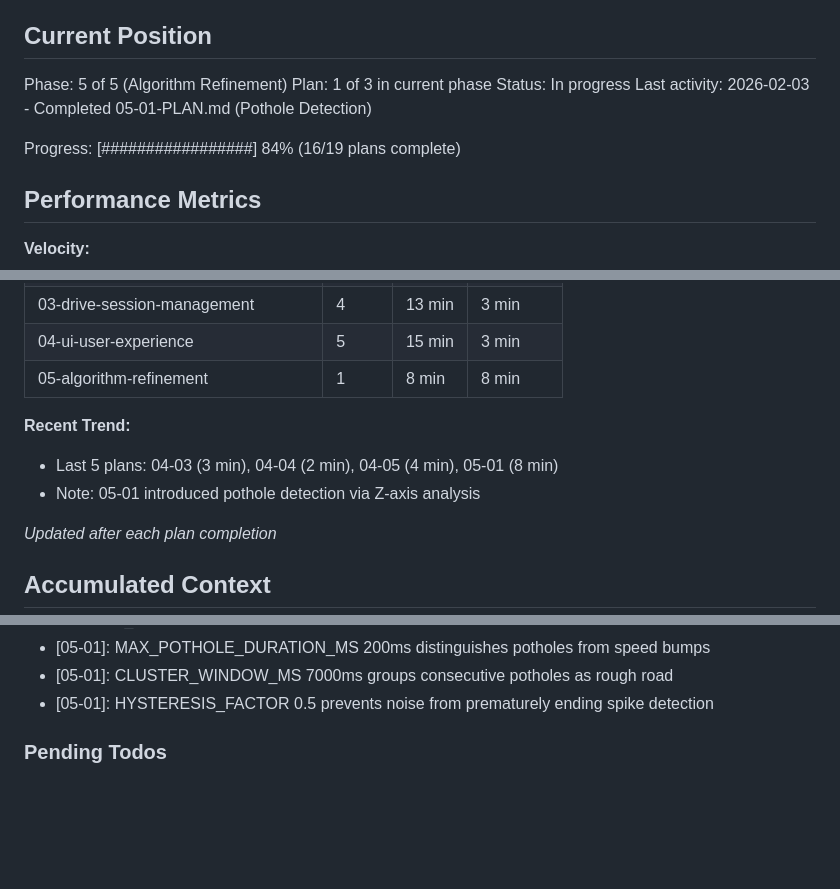
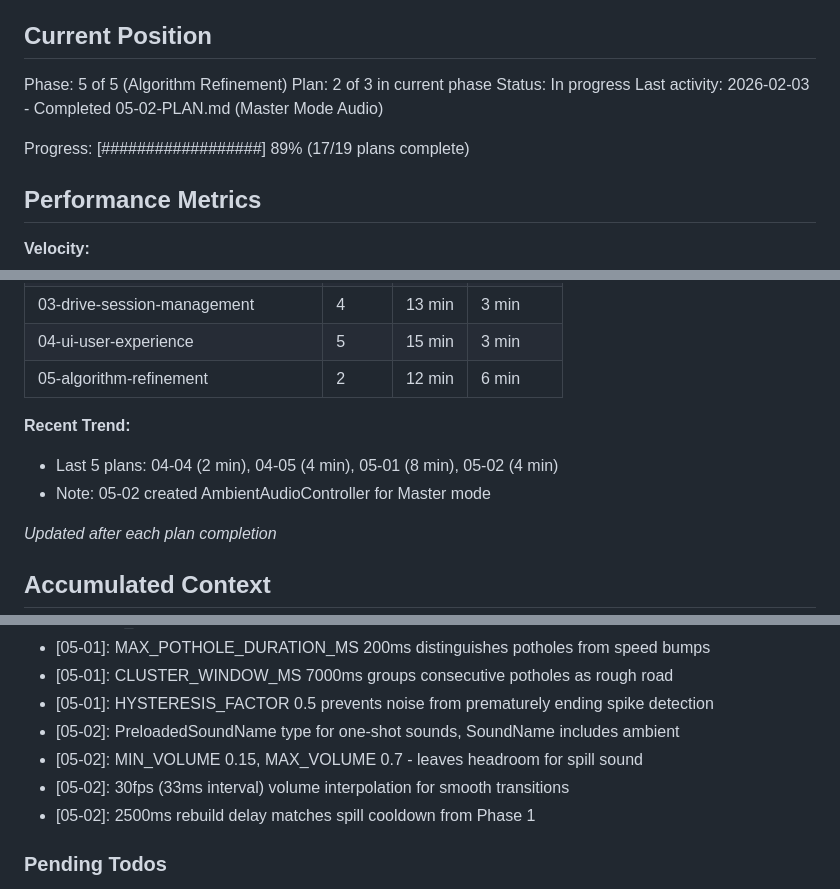
Before and after one commit to p4panash/touge_cup, a Markdown page: .planning/STATE.md, 3 parts joined by grey strips. GitHub-like rendering; blank space fills up the shorter version.

Commit message:
docs(05-02): complete Master Mode Audio plan
Tasks completed: 3/3
- Add Master mode audio types and placeholder assets
- Register new sounds in AudioEngine
- Create AmbientAudioController class

SUMMARY: .planning/phases/05-algorithm-refinement/05-02-SUMMARY.md

```diff
--- a/.planning/STATE.md
+++ b/.planning/STATE.md
@@ -10,11 +10,11 @@ See: .planning/PROJECT.md (updated 2026-02-01)
 ## Current Position
 
 Phase: 5 of 5 (Algorithm Refinement)
-Plan: 1 of 3 in current phase
+Plan: 2 of 3 in current phase
 Status: In progress
-Last activity: 2026-02-03 - Completed 05-01-PLAN.md (Pothole Detection)
+Last activity: 2026-02-03 - Completed 05-02-PLAN.md (Master Mode Audio)
 
-Progress: [#################] 84% (16/19 plans complete)
+Progress: [##################] 89% (17/19 plans complete)
 
 ## Performance Metrics
 
@@ -31,11 +31,11 @@ Progress: [#################] 84% (16/19 plans complete)
 | 02-background-execution-permissions | 3 | 49 min | 16 min |
 | 03-drive-session-management | 4 | 13 min | 3 min |
 | 04-ui-user-experience | 5 | 15 min | 3 min |
-| 05-algorithm-refinement | 1 | 8 min | 8 min |
+| 05-algorithm-refinement | 2 | 12 min | 6 min |
 
 **Recent Trend:**
-- Last 5 plans: 04-03 (3 min), 04-04 (2 min), 04-05 (4 min), 05-01 (8 min)
-- Note: 05-01 introduced pothole detection via Z-axis analysis
+- Last 5 plans: 04-04 (2 min), 04-05 (4 min), 05-01 (8 min), 05-02 (4 min)
+- Note: 05-02 created AmbientAudioController for Master mode
 
 *Updated after each plan completion*
 
@@ -101,6 +101,10 @@ Recent decisions affecting current work:
 - [05-01]: MAX_POTHOLE_DURATION_MS 200ms distinguishes potholes from speed bumps
 - [05-01]: CLUSTER_WINDOW_MS 7000ms groups consecutive potholes as rough road
 - [05-01]: HYSTERESIS_FACTOR 0.5 prevents noise from prematurely ending spike detection
+- [05-02]: PreloadedSoundName type for one-shot sounds, SoundName includes ambient
+- [05-02]: MIN_VOLUME 0.15, MAX_VOLUME 0.7 - leaves headroom for spill sound
+- [05-02]: 30fps (33ms interval) volume interpolation for smooth transitions
+- [05-02]: 2500ms rebuild delay matches spill cooldown from Phase 1
 
 ### Pending Todos
 
```
Also changed, not shown: other parts of .planning/STATE.md (+2 -2 lines), 1 other file.
